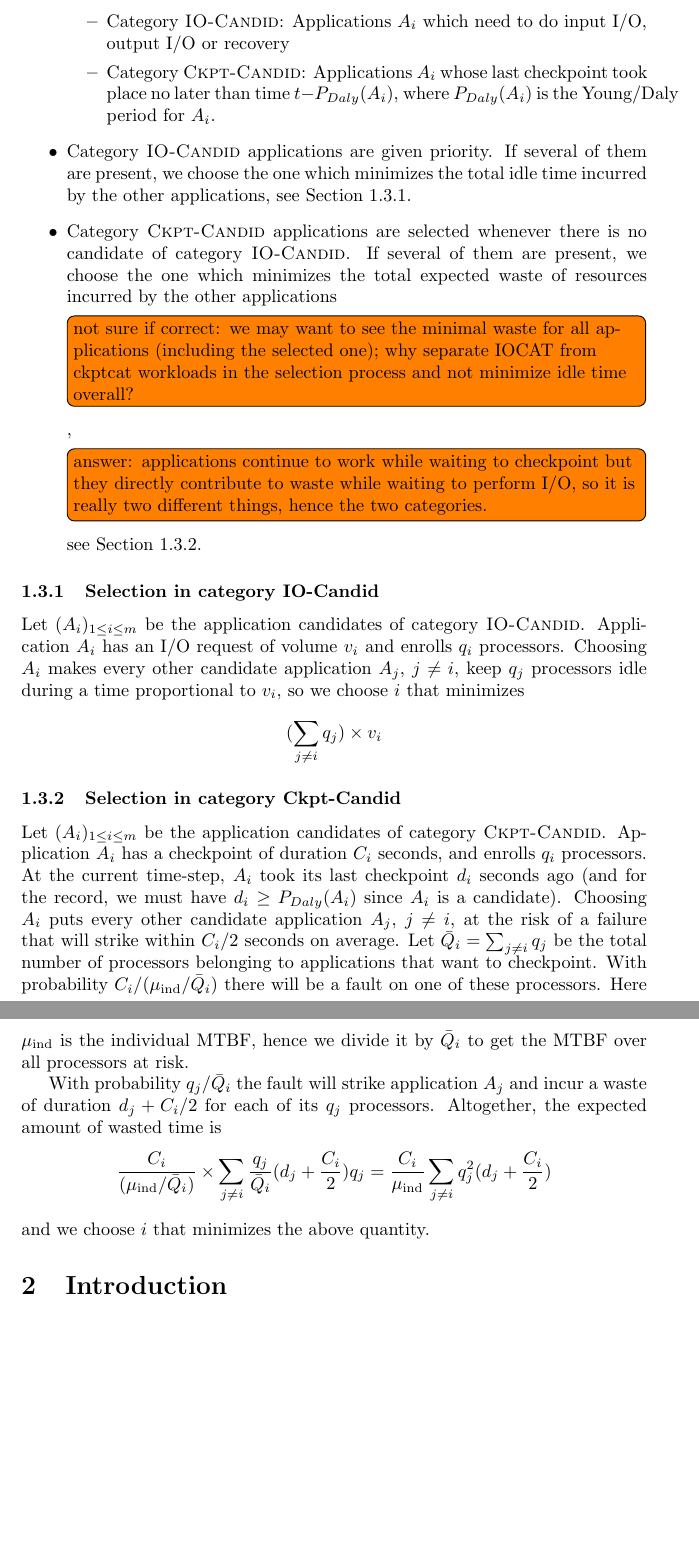
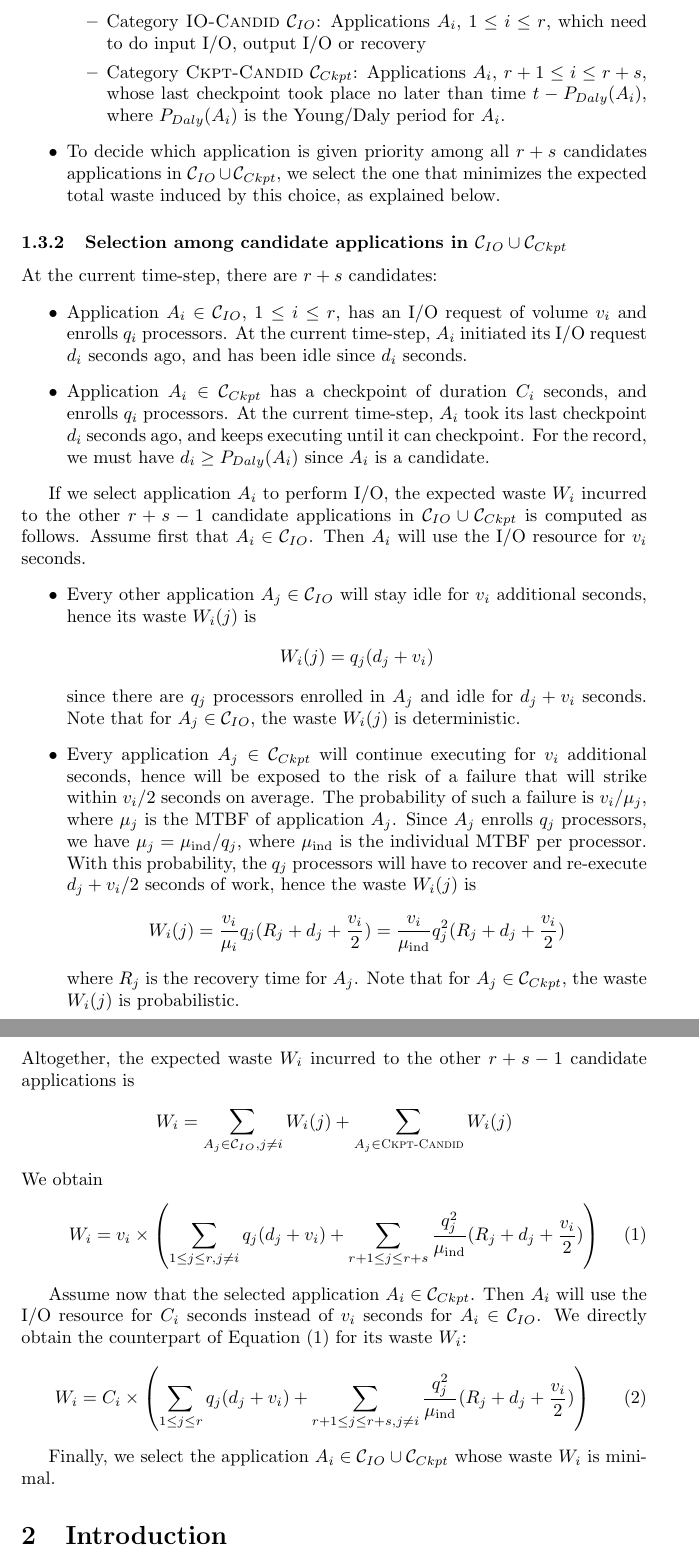
Before and after one commit to SMURFSorg/ABBFHR17-cCR-Platform, a LaTeX document (newtake.tex): two parts of pages 3 and 4 of 11, joined at a grey line, cut so that both start at the same text, the shorter picture padded with empty space. Compiled offline with pdfLaTeX.

Commit message:
new strategey finalized

```diff
--- a/newtake.tex
+++ b/newtake.tex
@@ -28,6 +28,8 @@
 \newcommand{\period}[1]{P_{#1}}
 \newcommand{\ckpt}[1]{C_{#1}}
 \newcommand{\wasteapp}[1]{W_{#1}}
+\newcommand{\wap}[1]{W_{#1}}
+\newcommand{\wapp}[2]{W_{#1}(#2)}
 \newcommand{\mtbfplat}{\mu}
 \newcommand{\wasteplat}{W}
 \newcommand{\ioconstraint}{\mathit{IO}}
@@ -39,6 +41,8 @@
 
 \newcommand{\IOcat}{\textsc{IO-Candid}\xspace}
 \newcommand{\Ckptcat}{\textsc{Ckpt-Candid}\xspace}
+\newcommand{\Catiocat}{\mathcal{C}_{IO}\xspace}
+\newcommand{\Catckptcat}{\mathcal{C}_{Ckpt}\xspace}
 
 \author{Dorian Arnold, George Bosilca, Aurelien Bouteiller,\\
  Kurt Feirrera, Thomas Herault, Yves Robert}
@@ -105,51 +111,92 @@ We put back the restarted application at the head of the scheduling queue
   \item We always use the blocking strategy but not the FCFS policy.
   \item Instead, whenever an I/O operation completes at time $t$, we have a pool of application candidates:
   \begin{itemize}
-   \item Category \IOcat: Applications $A_{i}$ which need to do input I/O, output I/O or recovery
-  \item Category \Ckptcat: Applications $A_{i}$ whose last checkpoint took place no later than time $t - \period{Daly}(A_{i})$, where $\period{Daly}(A_{i})$ is the Young/Daly period for $A_{i}$.
+   \item Category \IOcat $\Catiocat$: Applications $A_{i}$, $1\leq i \leq r$, which need to do input I/O, output I/O or recovery
+  \item Category \Ckptcat $\Catckptcat$: Applications $A_{i}$, $r+1\leq i \leq r+s$,
+  whose last checkpoint took place no later than time $t - \period{Daly}(A_{i})$, where $\period{Daly}(A_{i})$ is the Young/Daly period for $A_{i}$.
   \end{itemize}
-  \item Category \IOcat applications are given priority. If several of them are present, we choose the one
-  which minimizes the total idle time incurred by the other applications, see Section~\ref{sec.iocat}.
-  \item Category \Ckptcat applications are selected whenever there is no candidate of category \IOcat .
-  If several of them are present, we choose the one
-  which minimizes the total expected  waste of resources incurred by the other applications
-  \todo[inline]{not sure if correct: we may want to see the minimal waste for all applications (including the selected one); why separate IOCAT from ckptcat workloads in the selection process and not minimize idle time overall?},
-   \todo[inline]{answer: applications continue to work while waiting
-     to checkpoint but they directly contribute to waste
-   while waiting to perform I/O, so it is really two different things, hence the two categories.}
-  see Section~\ref{sec.ckptcat}.
-\end{itemize}
+  \item To decide which application is given priority among all $r+s$ candidates applications in $\Catiocat \cup \Catckptcat$, we select the one that minimizes the expected total waste induced by this choice, as explained below.
+  \end{itemize}
+
+ \subsubsection{Selection among candidate applications in $\Catiocat \cup \Catckptcat$}
+
+At the current time-step, there are $r+s$ candidates:
+\begin{itemize}
+  \item Application $A_{i} \in \Catiocat$, $1\leq i \leq r$,
+  has an I/O request of volume $v_{i}$ and enrolls $q_{i}$ processors. At the current time-step, $A_{i}$ initiated its I/O request $d_{i}$ seconds ago, and has been idle since $d_{i}$ seconds.
+ \item Application $A_{i} \in  \Catckptcat$ has a checkpoint of duration $C_{i}$ seconds,
+  and enrolls $q_{i}$ processors. At the current time-step, $A_{i}$ took its last checkpoint
+  $d_{i}$ seconds ago, and keeps executing until it can checkpoint. For the record, we must have $d_{i} \geq \period{Daly}(A_{i})$
+  since $A_{i}$ is a candidate.
+  \end{itemize}
+
+If we select application $A_{i}$ to perform I/O,  the expected waste $\wap{i}$ incurred
+to the other $r+s-1$ candidate applications in  $\Catiocat \cup \Catckptcat$ is computed as follows.
+Assume first that $A_{i} \in \Catiocat$. Then  $A_{i}$ will use the I/O resource for $v_{i}$ seconds.
+\begin{itemize}
+  \item Every other application $A_{j} \in \Catiocat$ will stay idle for $v_{i}$ additional seconds,
+  hence its waste $\wapp{i}{j}$ is
+  $$\wapp{i}{j} = q_{j} (d_{j} + v_{i})$$
+  since there are $q_{j}$ processors enrolled in $A_{j}$ and idle for $d_{j} + v_{i}$ seconds. Note that for $A_{j} \in \Catiocat$, the waste $\wapp{i}{j}$ is deterministic.
+  \item Every application $A_{j} \in \Catckptcat$ will continue executing for $v_{i}$ additional seconds, hence will be exposed to the risk of a failure that will strike within $v_{i}/2$ seconds on average. The probability of such a failure is $v_{i}/\mu_{j}$, where $\mu_{j}$ is the
+  MTBF of application $A_{j}$. Since $A_{j}$ enrolls $q_{j}$ processors, we have $\mu_{j} = \muind/q_{j}$, where $\muind$ is the individual MTBF per processor. With this probability,
+  the $q_{j}$ processors will have to recover and re-execute $d_{j} + v_{i}/2$ seconds of work,
+  hence the waste $\wapp{i}{j}$ is
+     $$\wapp{i}{j} = \frac{v_{i}}{\mu_{i} } q_{j} (R_{j} + d_{j} + \frac{v_{i}}{2}) =
+     \frac{v_{i}}{\muind} q^{2}_{j} (R_{j} + d_{j} + \frac{v_{i}}{2})$$
+     where $R_{j}$ is the recovery time for $A_{j}$.
+Note that for $A_{j} \in \Catckptcat$, the waste $\wapp{i}{j}$ is probabilistic.
+ \end{itemize}
+ Altogether, the expected waste $\wap{i}$ incurred
+to the other $r+s-1$ candidate applications is
+$$\wap{i} = \sum_{A_{j} \in \Catiocat, j\neq i} \wapp{i}{j} + \sum_{A_{j} \in \Ckptcat} \wapp{i}{j}$$
+We obtain
+\begin{equation}
+\label{eq.selection}
+ \wap{i} = v_{i} \times \left( \sum_{1 \leq j \leq r, j\neq i} q_{j} (d_{j} + v_{i})
+ + \sum_{r+1 \leq j \leq r+s}   \frac{q^{2}_{j}}{\muind} (R_{j} + d_{j} + \frac{v_{i}}{2}) \right)
+\end{equation}
+
+ Assume now that the selected application $A_{i} \in \Catckptcat$. Then  $A_{i}$ will use the I/O resource for $C_{i}$ seconds instead of $v_{i}$ seconds for $A_{i} \in \Catiocat$. We directly obtain the counterpart of Equation~\eqref{eq.selection} for its waste $\wap{i}$:
+ \begin{equation}
+\label{eq.selection2}
+ \wap{i} = C_{i} \times \left( \sum_{1 \leq j \leq r} q_{j} (d_{j} + v_{i})
+ + \sum_{r+1 \leq j \leq r+s, j\neq i}   \frac{q^{2}_{j}}{\muind} (R_{j} + d_{j} + \frac{v_{i}}{2}) \right)
+\end{equation}
+
+ Finally, we select the application $A_{i} \in \Catiocat \cup \Catckptcat$ whose waste
+ $\wap{i}$ is minimal.
 
 
-\subsubsection{Selection in category \IOcat}
-\label{sec.iocat}
-
-  Let $(A_{i})_{1 \leq i \leq m}$ be the application candidates of category \IOcat.
-  Application $A_{i}$ has an I/O request of volume $v_{i}$ and enrolls $q_{i}$ processors.
-  Choosing $A_{i}$ makes every other candidate application $A_{j}$, $j \neq i$, keep $q_{j}$ processors idle during a time
-  proportional to $v_{i}$, so we choose $i$ that minimizes
-  $$(\sum_{j \neq i} q_{j}) \times v_{i}$$
-
-\subsubsection{Selection in category \Ckptcat}
-\label{sec.ckptcat}
-
-Let $(A_{i})_{1 \leq i \leq m}$ be the application candidates of category \Ckptcat.
-  Application $A_{i}$ has a checkpoint of duration $C_{i}$ seconds,
-  and enrolls $q_{i}$ processors. At the current time-step, $A_{i}$ took its last checkpoint
-  $d_{i}$ seconds ago (and for the record, we must have $d_{i} \geq \period{Daly}(A_{i})$
-  since $A_{i}$ is a candidate).
-   Choosing $A_{i}$ puts every other candidate application $A_{j}$, $j \neq i$,
-   at the risk of a failure that will strike within $C_{i}/2$ seconds on average.
-   Let $\bar{Q}_{i} = \sum_{j \neq i}q_{j}$ be the total number of
-   processors belonging to applications that want to checkpoint.
-   With probability $C_{i}/(\muind/\bar{Q}_{i})$ there will be a fault on one of these
-   processors. Here $\muind$ is the individual MTBF, hence we divide it by $\bar{Q}_{i}$
-   to get the MTBF over all processors at risk.
-
-   With probability $q_{j}/\bar{Q}_{i}$ the fault will strike application $A_{j}$ and incur a waste of duration $d_{j} + C_{i}/2$ for each of its $q_{j}$ processors. Altogether, the
-   expected amount of wasted time is
-   $$\frac{C_{i}}{(\muind/\bar{Q}_{i}) } \times \sum_{j \neq i}\frac{q_{j}}{\bar{Q}_{i}}(d_{j}+ \frac{C_{i}}{2})q_{j} = \frac{C_{i}}{\muind} \sum_{j \neq i} q_{j}^{2}(d_{j}+ \frac{C_{i}}{2})$$
-    and we choose $i$ that minimizes the above quantity.
+%\subsubsection{Selection in category \IOcat}
+%\label{sec.iocat}
+%
+%  Let $(A_{i})_{1 \leq i \leq m}$ be the application candidates of category \IOcat.
+%  Application $A_{i}$ has an I/O request of volume $v_{i}$ and enrolls $q_{i}$ processors.
+%  Choosing $A_{i}$ makes every other candidate application $A_{j}$, $j \neq i$, keep $q_{j}$ processors idle during a time
+%  proportional to $v_{i}$, so we choose $i$ that minimizes
+%  $$(\sum_{j \neq i} q_{j}) \times v_{i}$$
+%
+%\subsubsection{Selection in category \Ckptcat}
+%\label{sec.ckptcat}
+%
+%Let $(A_{i})_{1 \leq i \leq m}$ be the application candidates of category \Ckptcat.
+%  Application $A_{i}$ has a checkpoint of duration $C_{i}$ seconds,
+%  and enrolls $q_{i}$ processors. At the current time-step, $A_{i}$ took its last checkpoint
+%  $d_{i}$ seconds ago (and for the record, we must have $d_{i} \geq \period{Daly}(A_{i})$
+%  since $A_{i}$ is a candidate).
+%   Choosing $A_{i}$ puts every other candidate application $A_{j}$, $j \neq i$,
+%   at the risk of a failure that will strike within $C_{i}/2$ seconds on average.
+%   Let $\bar{Q}_{i} = \sum_{j \neq i}q_{j}$ be the total number of
+%   processors belonging to applications that want to checkpoint.
+%   With probability $C_{i}/(\muind/\bar{Q}_{i})$ there will be a fault on one of these
+%   processors. Here $\muind$ is the individual MTBF, hence we divide it by $\bar{Q}_{i}$
+%   to get the MTBF over all processors at risk.
+%
+%   With probability $q_{j}/\bar{Q}_{i}$ the fault will strike application $A_{j}$ and incur a waste of duration $d_{j} + C_{i}/2$ for each of its $q_{j}$ processors. Altogether, the
+%   expected amount of wasted time is
+%   $$\frac{C_{i}}{(\muind/\bar{Q}_{i}) } \times \sum_{j \neq i}\frac{q_{j}}{\bar{Q}_{i}}(d_{j}+ \frac{C_{i}}{2})q_{j} = \frac{C_{i}}{\muind} \sum_{j \neq i} q_{j}^{2}(d_{j}+ \frac{C_{i}}{2})$$
+%    and we choose $i$ that minimizes the above quantity.
 
 
    \section{Introduction}
```
Also changed, not shown: newtake.tex (2 more changed lines).
